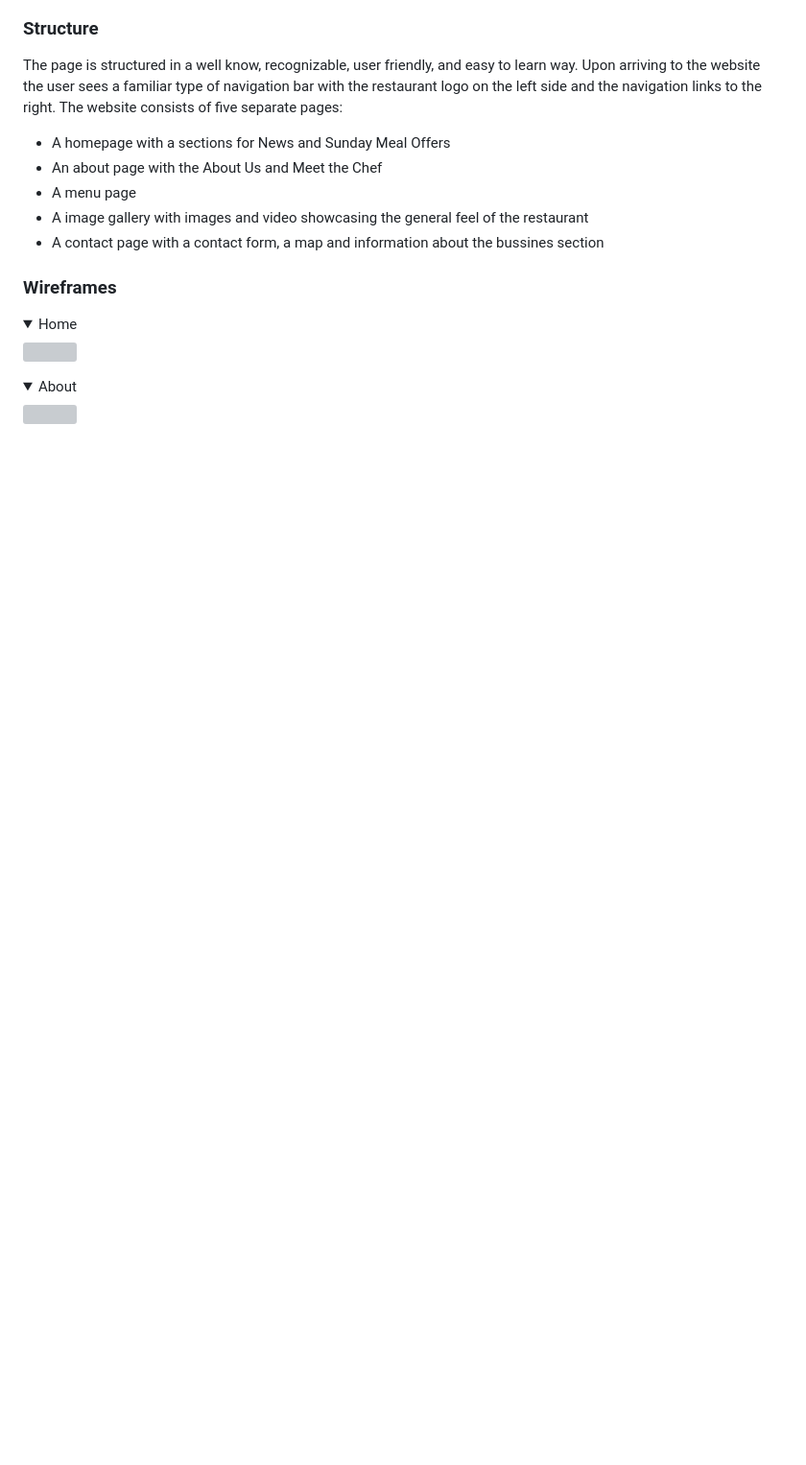
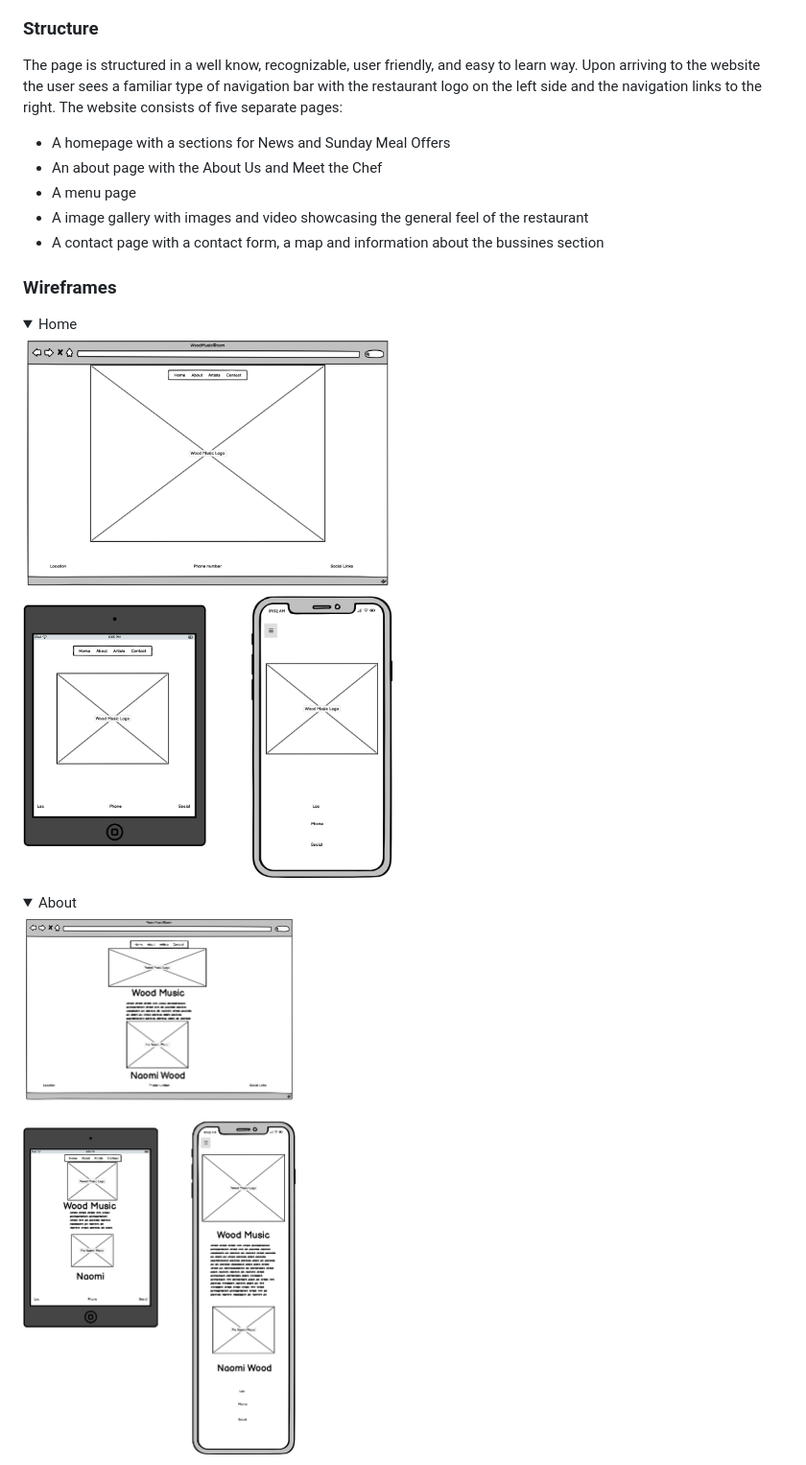
Before and after one commit to olletidblom/WoodMusic-MS-1, a Markdown page: README.md, the part around the change printed below. Shown: that part at 96% size. GitHub-like rendering; pictures changed too: assets/wireframe/About.png (added), assets/wireframe/Home.png (added); folded sections open; blank space fills up the shorter version; grey boxes are pictures that could not be loaded.

```diff
--- a/README.md
+++ b/README.md
@@ -135,8 +125,8 @@ The website consists of five separate pages:
 ### Wireframes
 
 <details><summary>Home</summary>
-<img src="docs/wireframes/wireframes-homepage.png">
+<img src="assets/wireframe/Home.png">
 </details>
 <details><summary>About</summary>
-<img src="docs/wireframes/wireframes-about.png">
+<img src="assets/wireframe/About.png">
 </details>
```
Also changed, not shown: other parts of README.md (+38 -48 lines), assets/wireframe/Artists copy.png (added), assets/wireframe/Artists page.png (added), assets/wireframe/Contact.png (added).
